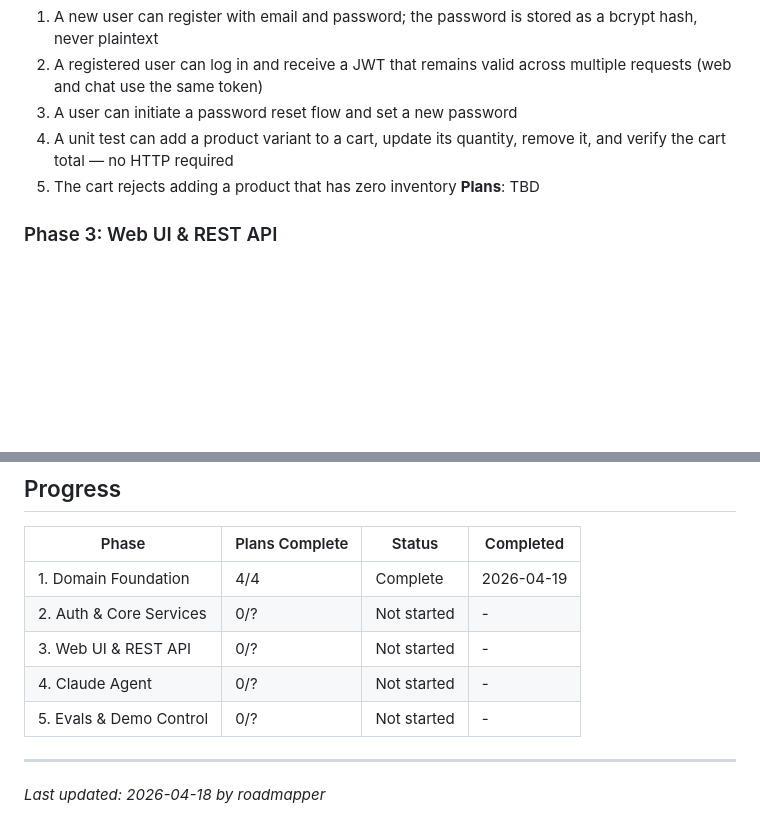
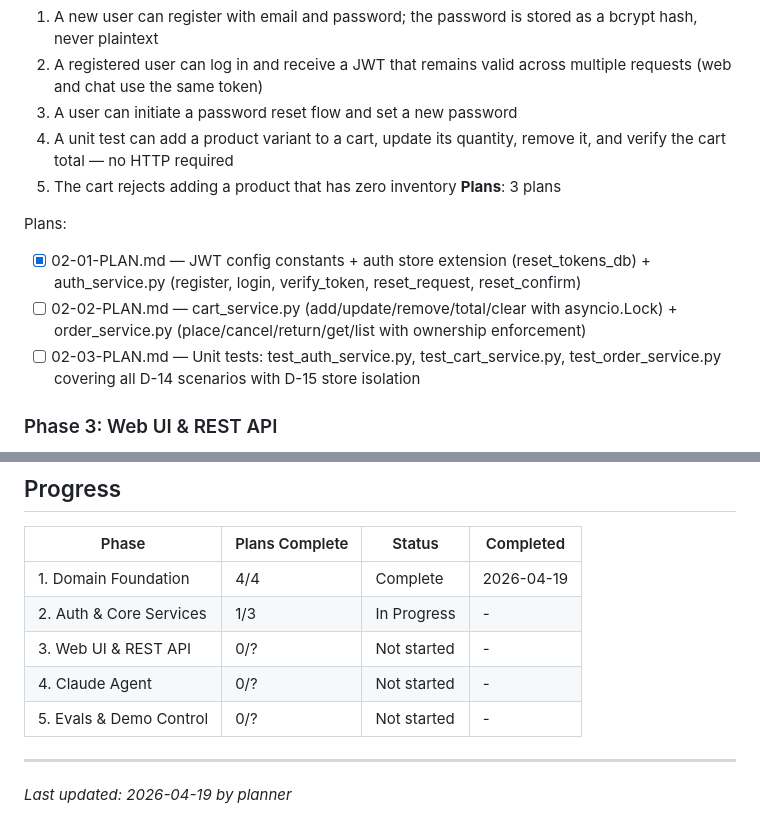
Before and after one commit to MLi-dev/ShoeStoreGSD, a Markdown page: .planning/ROADMAP.md, 2 parts joined by grey strips. GitHub-like rendering; blank space fills up the shorter version.

```diff
--- a/.planning/ROADMAP.md
+++ b/.planning/ROADMAP.md
@@ -46,7 +46,12 @@ Plans:
   3. A user can initiate a password reset flow and set a new password
   4. A unit test can add a product variant to a cart, update its quantity, remove it, and verify the cart total — no HTTP required
   5. The cart rejects adding a product that has zero inventory
-**Plans**: TBD
+**Plans**: 3 plans
+
+Plans:
+- [x] 02-01-PLAN.md — JWT config constants + auth store extension (reset_tokens_db) + auth_service.py (register, login, verify_token, reset_request, reset_confirm)
+- [ ] 02-02-PLAN.md — cart_service.py (add/update/remove/total/clear with asyncio.Lock) + order_service.py (place/cancel/return/get/list with ownership enforcement)
+- [ ] 02-03-PLAN.md — Unit tests: test_auth_service.py, test_cart_service.py, test_order_service.py covering all D-14 scenarios with D-15 store isolation
 
 ### Phase 3: Web UI & REST API
 **Goal**: A browser user can complete the full purchase lifecycle — browse, search, add to cart, check out, and manage orders — and mock adapters make failure scenarios injectable for demos
@@ -94,11 +99,11 @@ Plans:
 | Phase | Plans Complete | Status | Completed |
 |-------|----------------|--------|-----------|
 | 1. Domain Foundation | 4/4 | Complete | 2026-04-19 |
-| 2. Auth & Core Services | 0/? | Not started | - |
+| 2. Auth & Core Services | 1/3 | In Progress | - |
 | 3. Web UI & REST API | 0/? | Not started | - |
 | 4. Claude Agent | 0/? | Not started | - |
 | 5. Evals & Demo Control | 0/? | Not started | - |
 
 ---
 
-*Last updated: 2026-04-18 by roadmapper*
+*Last updated: 2026-04-19 by planner*
```
Also changed, not shown: .planning/STATE.md (+15 -14 lines), 1 other file.
